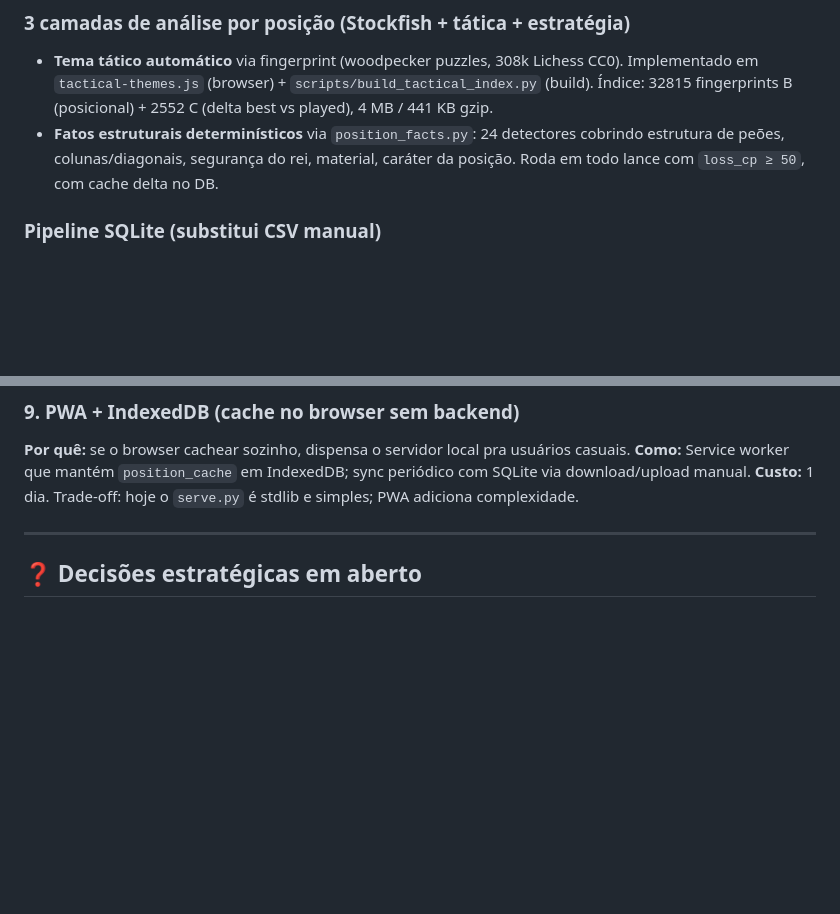
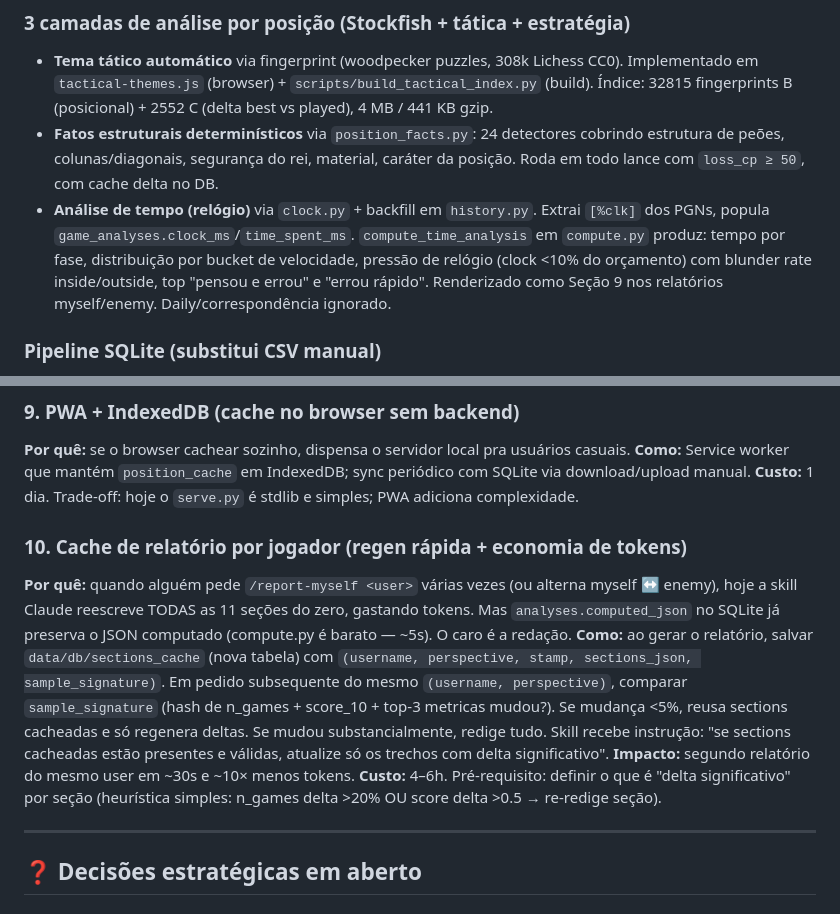
Before and after one commit to felipe-kliente360/chess-scout-prototipo, a Markdown page: ROADMAP.md, 2 parts joined by grey strips. Rendered like a GitHub page; blank space fills up the shorter version.

```diff
--- a/ROADMAP.md
+++ b/ROADMAP.md
@@ -19,6 +19,7 @@ Histórico das decisões de design + próximos passos pendentes. Vivente: atuali
 
 - **Tema tático automático** via fingerprint (woodpecker puzzles, 308k Lichess CC0). Implementado em `tactical-themes.js` (browser) + `scripts/build_tactical_index.py` (build). Índice: 32815 fingerprints B (posicional) + 2552 C (delta best vs played), 4 MB / 441 KB gzip.
 - **Fatos estruturais determinísticos** via `position_facts.py`: 24 detectores cobrindo estrutura de peões, colunas/diagonais, segurança do rei, material, caráter da posição. Roda em todo lance com `loss_cp ≥ 50`, com cache delta no DB.
+- **Análise de tempo (relógio)** via `clock.py` + backfill em `history.py`. Extrai `[%clk]` dos PGNs, popula `game_analyses.clock_ms`/`time_spent_ms`. `compute_time_analysis` em `compute.py` produz: tempo por fase, distribuição por bucket de velocidade, pressão de relógio (clock <10% do orçamento) com blunder rate inside/outside, top "pensou e errou" e "errou rápido". Renderizado como Seção 9 nos relatórios myself/enemy. Daily/correspondência ignorado.
 
 ### Pipeline SQLite (substitui CSV manual)
 
@@ -124,6 +125,12 @@ Histórico das decisões de design + próximos passos pendentes. Vivente: atuali
 **Como:** Service worker que mantém `position_cache` em IndexedDB; sync periódico com SQLite via download/upload manual.
 **Custo:** 1 dia. Trade-off: hoje o `serve.py` é stdlib e simples; PWA adiciona complexidade.
 
+### 10. Cache de relatório por jogador (regen rápida + economia de tokens)
+**Por quê:** quando alguém pede `/report-myself <user>` várias vezes (ou alterna myself ↔ enemy), hoje a skill Claude reescreve TODAS as 11 seções do zero, gastando tokens. Mas `analyses.computed_json` no SQLite já preserva o JSON computado (compute.py é barato — ~5s). O caro é a redação.
+**Como:** ao gerar o relatório, salvar `data/db/sections_cache` (nova tabela) com `(username, perspective, stamp, sections_json, sample_signature)`. Em pedido subsequente do mesmo `(username, perspective)`, comparar `sample_signature` (hash de n_games + score_10 + top-3 metricas mudou?). Se mudança <5%, reusa sections cacheadas e só regenera deltas. Se mudou substancialmente, redige tudo. Skill recebe instrução: "se sections cacheadas estão presentes e válidas, atualize só os trechos com delta significativo".
+**Impacto:** segundo relatório do mesmo user em ~30s e ~10× menos tokens.
+**Custo:** 4–6h. Pré-requisito: definir o que é "delta significativo" por seção (heurística simples: n_games delta >20% OU score delta >0.5 → re-redige seção).
+
 ---
 
 ## ❓ Decisões estratégicas em aberto
```
Also changed, not shown: CLAUDE.md (+7 -0 lines), 1 other file.
